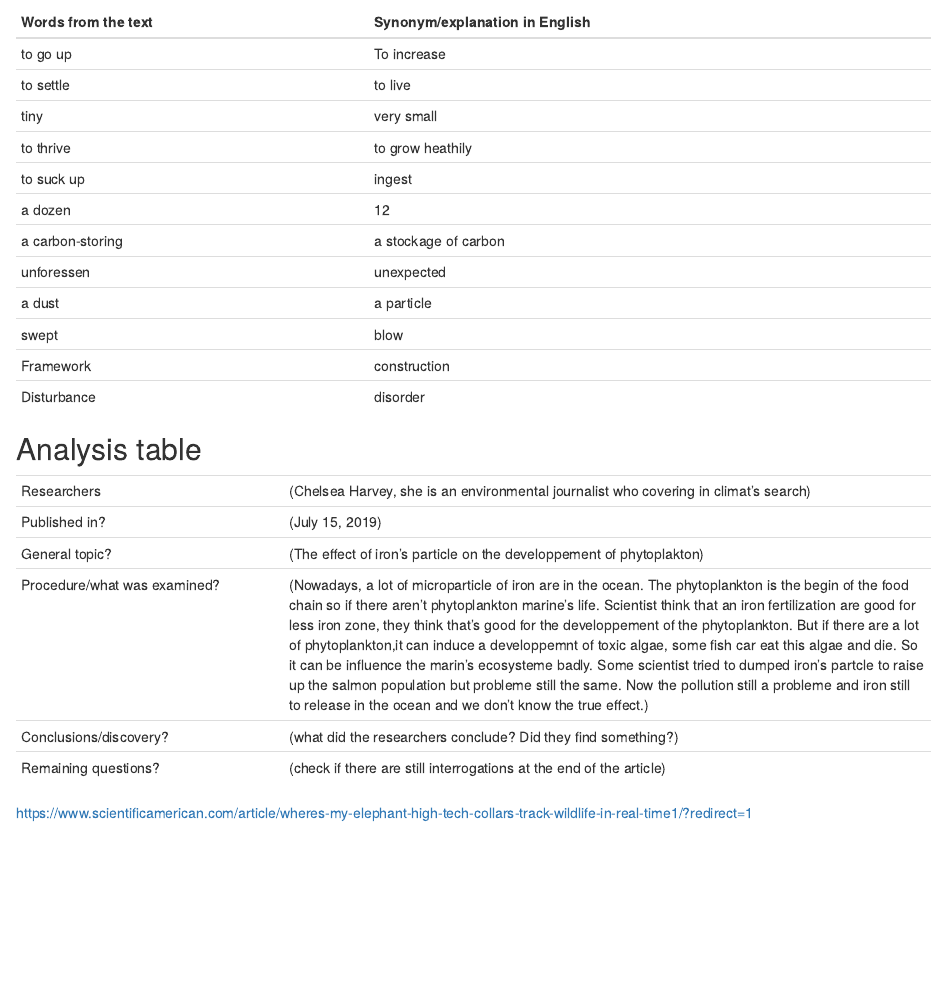
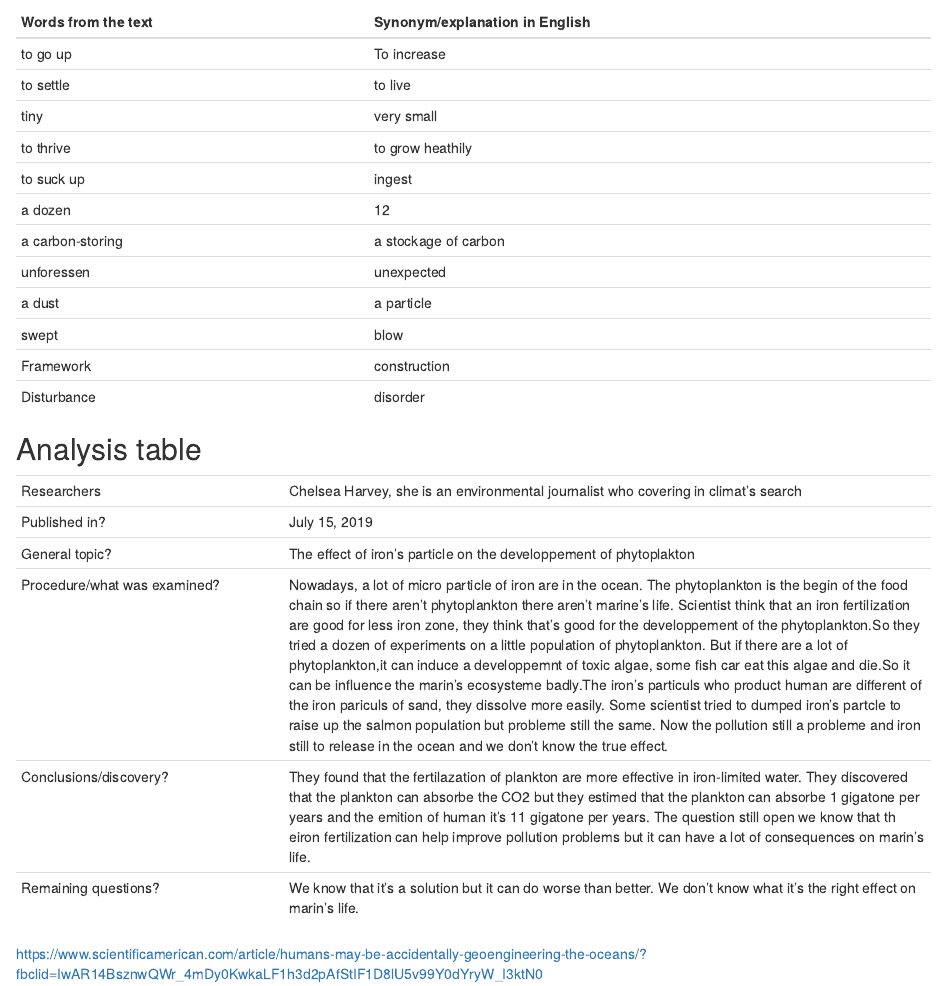
Before and after one commit to mussoi-lisa/mussoi-lisa-blog, an R Markdown document (_posts/2019-09-18-article-1/article-1.Rmd): the page in a window 1100 px wide, from 270 px down. Rendered offline with R 4.5, knitr and Pandoc, with nearby package versions; drawn as R Markdown's standard HTML page in place of the format the file asks for.

Commit message:
fin de la redaction de l'article

```diff
--- a/_posts/2019-09-18-article-1/article-1.Rmd
+++ b/_posts/2019-09-18-article-1/article-1.Rmd
@@ -42,12 +42,12 @@ knitr::opts_chunk$set(echo = FALSE)
 
 |                              |                                                                     |
 | ---------------------------- | ------------------------------------------------------------------- |
-| Researchers                  | (Chelsea Harvey, she is an environmental journalist who covering in climat's search)                        |
-| Published in?                | (July 15, 2019)                                                       |
-| General topic?               |  (The effect of iron's particle on the developpement of phytoplakton)                      |
-| Procedure/what was examined? | (Nowadays, a lot of microparticle of iron are in the ocean. The phytoplankton is the begin of the food chain so if there aren't phytoplankton marine's life. Scientist think that an iron fertilization are good for less iron zone, they think that's good for the developpement of the phytoplankton. But if there are a lot of phytoplankton,it can induce a developpemnt of toxic algae, some fish car eat this algae and die. So it can be influence the marin's ecosysteme badly. Some scientist tried to dumped iron's partcle to raise up the salmon population but probleme still the same. Now the pollution still a probleme and iron still to release in the ocean and we don't know the true effect.) |
-| Conclusions/discovery?       |  (what did the researchers conclude? Did they find something?)      |
-| Remaining questions?         | (check if there are still interrogations at the end of the article) |
+| Researchers                  | Chelsea Harvey, she is an environmental journalist who covering in climat's search                       |
+| Published in?                | July 15, 2019                                                       |
+| General topic?               |  The effect of iron's particle on the developpement of phytoplakton                      |
+| Procedure/what was examined? | Nowadays, a lot of micro particle of iron are in the ocean. The phytoplankton is the begin of the food chain so if there aren't phytoplankton there aren't marine's life. Scientist think that an iron fertilization are good for less iron zone, they think that's good for the developpement of the phytoplankton.So they tried a dozen of experiments on a little population of phytoplankton. But if there are a lot of phytoplankton,it can induce a developpemnt of toxic algae, some fish car eat this algae and die.So it can be influence the marin's ecosysteme badly.The iron's particuls who product human are different of the iron pariculs of sand, they dissolve more easily. Some scientist tried to dumped iron's partcle to raise up the salmon population but probleme still the same. Now the pollution still a probleme and iron still to release in the ocean and we don't know the true effect. |
+| Conclusions/discovery?       | They found that the fertilazation of plankton are more effective in iron-limited water. They discovered that the plankton can absorbe the CO2 but they estimed that the plankton can absorbe 1 gigatone per years and the emition of human it's 11 gigatone per years. The question still open we know that th eiron fertilization can help improve pollution problems but it can have a lot of consequences on marin's life.        |
+| Remaining questions?         | We know that it's a solution but it can do worse than better. We don't know what it's the right effect on marin's life.  |
 
 
-<https://www.scientificamerican.com/article/wheres-my-elephant-high-tech-collars-track-wildlife-in-real-time1/?redirect=1>
+<https://www.scientificamerican.com/article/humans-may-be-accidentally-geoengineering-the-oceans/?fbclid=IwAR14BsznwQWr_4mDy0KwkaLF1h3d2pAfStIF1D8lU5v99Y0dYryW_I3ktN0>
```
Also changed, not shown: _posts/2019-09-18-article-1/article-1.html, docs/posts/posts.json, 2 other files.
